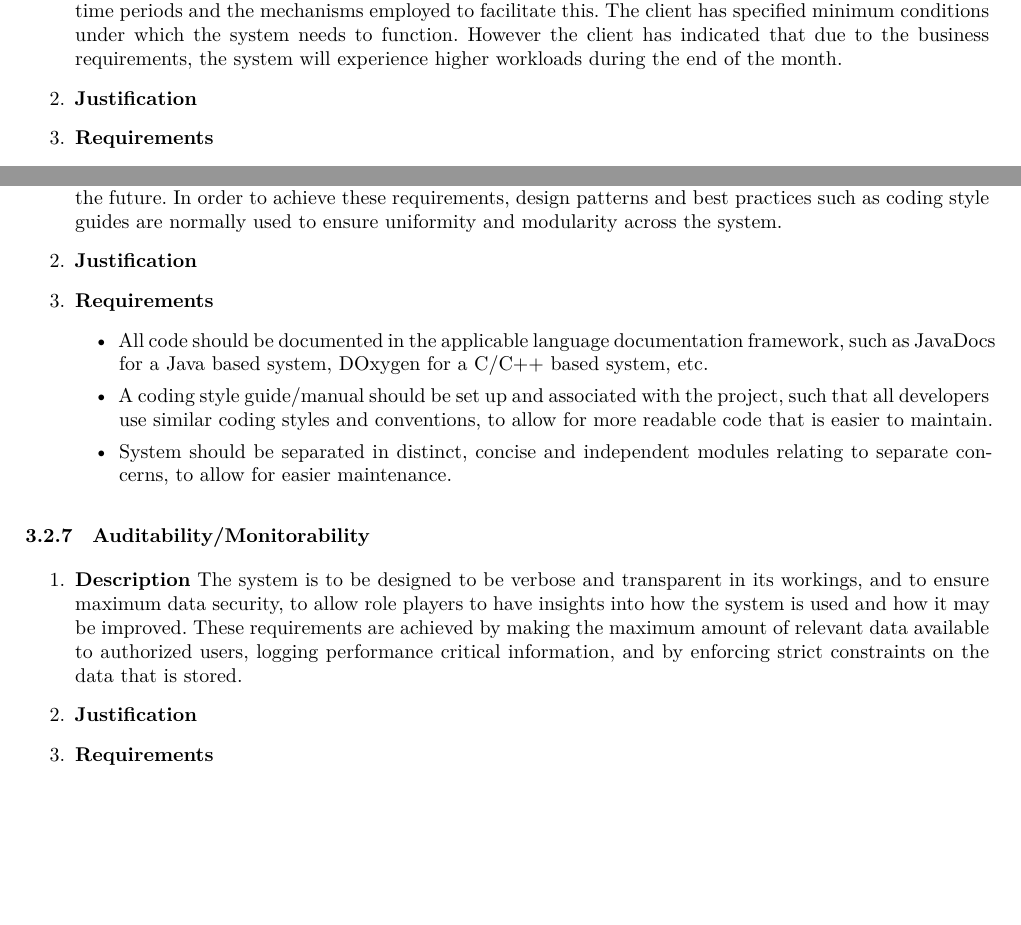
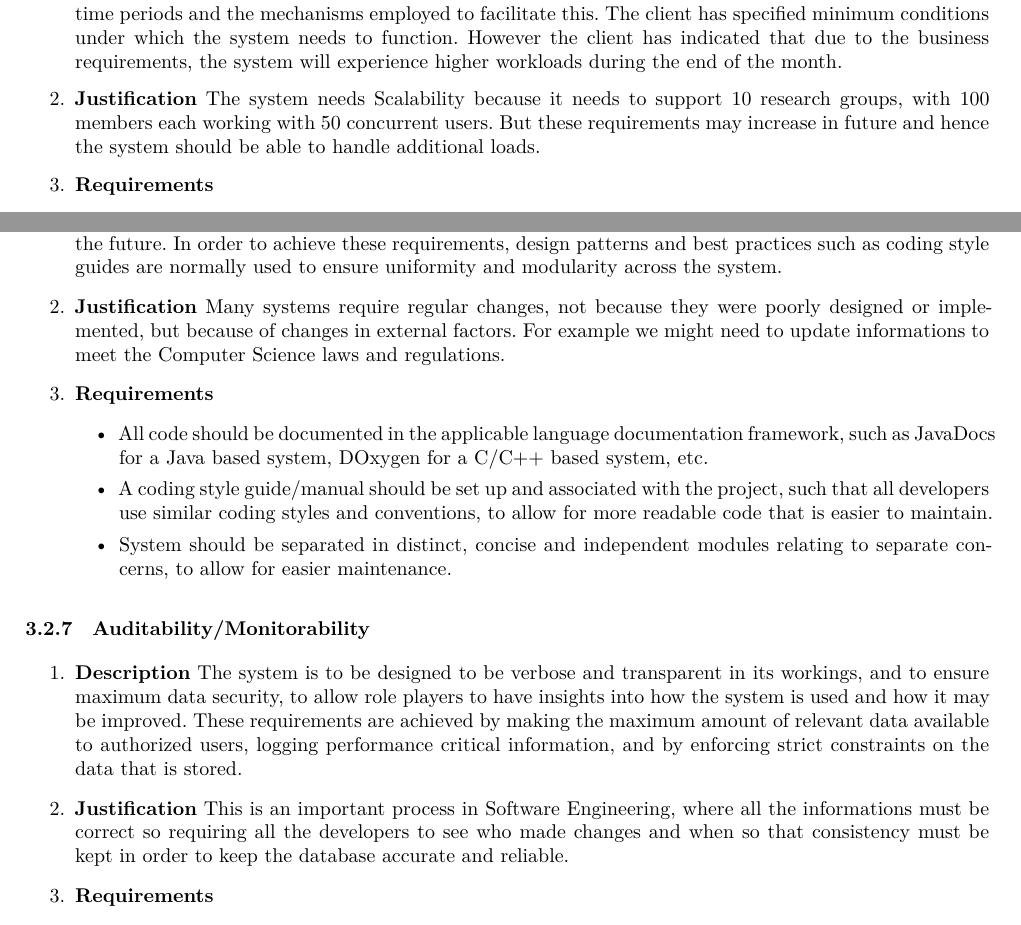
Before and after one commit to andrewbroekman/echo, a LaTeX document (docs/Requirements and Technology-Neutral Analysis and Design Specification/requirements.tex): two parts of pages 5 and 6 of 12, joined at a grey line, cut so that both start at the same text, the shorter picture padded with empty space. Compiled offline with XeLaTeX.

Commit message:
Added justifications

```diff
--- a/docs/Requirements and Technology-Neutral Analysis and Design Specification/requirements.tex
+++ b/docs/Requirements and Technology-Neutral Analysis and Design Specification/requirements.tex
@@ -170,6 +170,7 @@ The current system is largely unreliable in that it crashes under large workload
 \item \textbf{Description} \\
 Scalability refers to the application in question's ability to handle an above normal workload for extended time periods and the mechanisms employed to facilitate this. The client has specified minimum conditions under which the system needs to function. However the client has indicated that due to the business requirements, the system will experience higher workloads during the end of the month.
 \item \textbf{Justification}
+The system needs Scalability because it needs to support 10 research groups, with 100 members each working with 50 concurrent users. But these requirements may increase in future and hence the system should be able to handle additional loads.
 \item \textbf{Requirements}
 	\begin{itemize}
 		\item The system should be able to handle 10 research groups with each research group containing 100 members.
@@ -221,6 +222,7 @@ Flexibility is important for any system. A non-flexible system is restricted to
 \item \textbf{Description} \\
 The system is to be designed in such a way that it is easily updated, modified or exitable by the client in the future. In order to achieve these requirements, design patterns and best practices such as coding style guides are normally used to ensure uniformity and modularity across the system.
 \item \textbf{Justification}
+Many systems require regular changes, not because they were poorly designed or implemented, but because of changes in external factors. For example we might need to update informations to meet the Computer Science laws and regulations.
 \item \textbf{Requirements}
 	\begin{itemize}
 		\item All code should be documented in the applicable language documentation framework, such as JavaDocs for a Java based system, DOxygen for a C/C++ based system, etc.
@@ -234,6 +236,7 @@ The system is to be designed in such a way that it is easily updated, modified o
 \item \textbf{Description}
 The system is to be designed to be verbose and transparent in its workings, and to ensure maximum data security, to allow role players to have insights into how the system is used and how it may be improved. These requirements are achieved by making the maximum amount of relevant data available to authorized users, logging performance critical information, and by enforcing strict constraints on the data that is stored.
 \item \textbf{Justification}
+This is an important process in Software Engineering, where all the informations must be correct so requiring all the developers to see who made changes and when so that consistency must be kept in order to keep the database accurate and reliable.
 \item \textbf{Requirements}
 	\begin{itemize}
 		\item Data in database should be always be consistent. This implies that all data should adhere to constraints placed on the data by the data model, such as regex patterns, minimum and maximum length, non nullable fields, etc.
```
Also changed, not shown: docs/Requirements and Technology-Neutral Analysis and Design Specification/requirements.tex (1 more changed lines).
